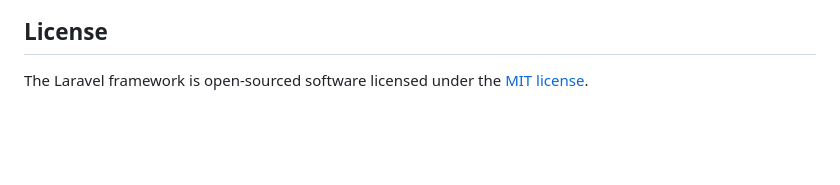
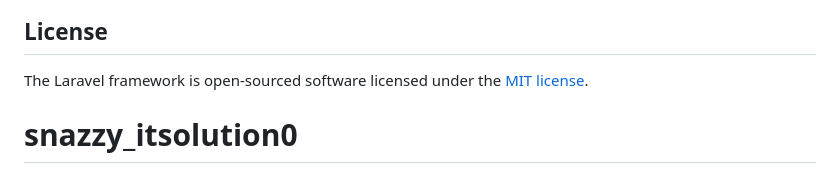
Before and after one commit to Laxman-Rajpurohit-coder/test_2, a Markdown page: README.md, the part around the change. Rendered like a GitHub page; blank space fills up the shorter version.

```diff
--- a/README.md
+++ b/README.md
@@ -57,3 +57,4 @@ If you discover a security vulnerability within Laravel, please send an e-mail t
 ## License
 
 The Laravel framework is open-sourced software licensed under the [MIT license](https://opensource.org/licenses/MIT).
+# snazzy_itsolution0
```
